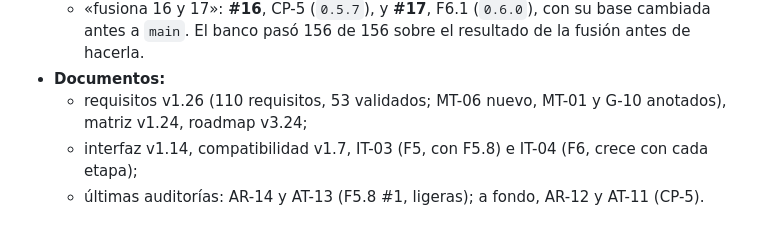
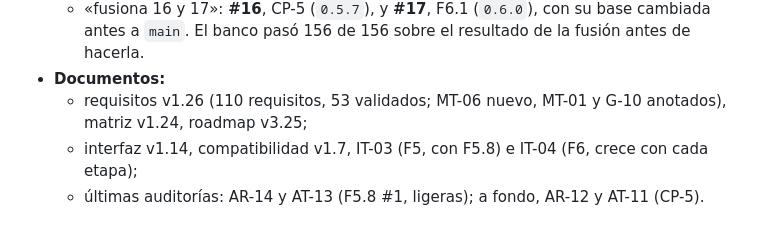
Before and after one commit to pdigue/guitarra, a Markdown page: docs/ESTADO.md, the part around the change. GitHub-like rendering.

Commit message:
ESTADO: roadmap v3.25
Co-Authored-By: Claude Fable 5.2 <noreply@anthropic.com>
Claude-Session: https://claude.ai/code/session_015zdBYZgCGiToJohWnYwenJ

```diff
--- a/docs/ESTADO.md
+++ b/docs/ESTADO.md
@@ -30,7 +30,7 @@
   - «Fusiona el #14 y el #15»: **#14**, metrónomo (`0.5.4`), y **#15**, acordes y correcciones de AT-10 y AR-11 (`0.5.5` y `0.5.6`), con su base cambiada antes a `main`;
   - «fusiona 16 y 17»: **#16**, CP-5 (`0.5.7`), y **#17**, F6.1 (`0.6.0`), con su base cambiada antes a `main`. El banco pasó 156 de 156 sobre el resultado de la fusión antes de hacerla.
 - **Documentos:**
-  - requisitos v1.26 (110 requisitos, 53 validados; MT-06 nuevo, MT-01 y G-10 anotados), matriz v1.24, roadmap v3.24;
+  - requisitos v1.26 (110 requisitos, 53 validados; MT-06 nuevo, MT-01 y G-10 anotados), matriz v1.24, roadmap v3.25;
   - interfaz v1.14, compatibilidad v1.7, IT-03 (F5, con F5.8) e IT-04 (F6, crece con cada etapa);
   - últimas auditorías: AR-14 y AT-13 (F5.8 #1, ligeras); a fondo, AR-12 y AT-11 (CP-5).
 
```
